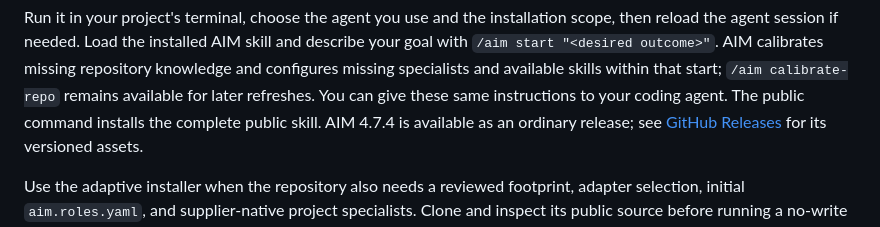
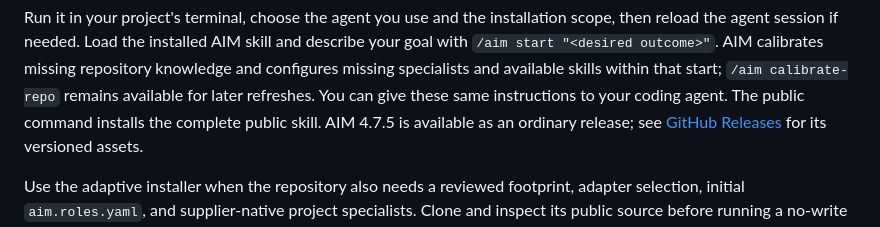
Before and after one commit to joneri/agile-iteration-method, a Markdown page: docs/product/platforms-and-adoption.md, the part around the change. GitHub-like rendering.

```diff
--- a/docs/product/platforms-and-adoption.md
+++ b/docs/product/platforms-and-adoption.md
@@ -25,8 +25,8 @@ describe your goal with `/aim start "<desired outcome>"`. AIM calibrates missing
 repository knowledge and configures missing specialists and available skills
 within that start; `/aim calibrate-repo` remains available for later refreshes.
 You can give these same instructions to your coding agent. The public command
-installs the complete public skill. AIM 4.7.4 is available as an ordinary release;
-see [GitHub Releases](https://github.com/joneri/agile-iteration-method/releases/tag/v4.7.4)
+installs the complete public skill. AIM 4.7.5 is available as an ordinary release;
+see [GitHub Releases](https://github.com/joneri/agile-iteration-method/releases/tag/v4.7.5)
 for its versioned assets.
 
 Use the adaptive installer when the repository also needs a reviewed footprint,
```
Also changed, not shown: CHANGELOG.md (+18 -0 lines), README.md (+1 -1 lines), github-pages/assets/images/aim-4-preview.png (added), github-pages/assets/images/aim-icon.png (added), 13 other files.
